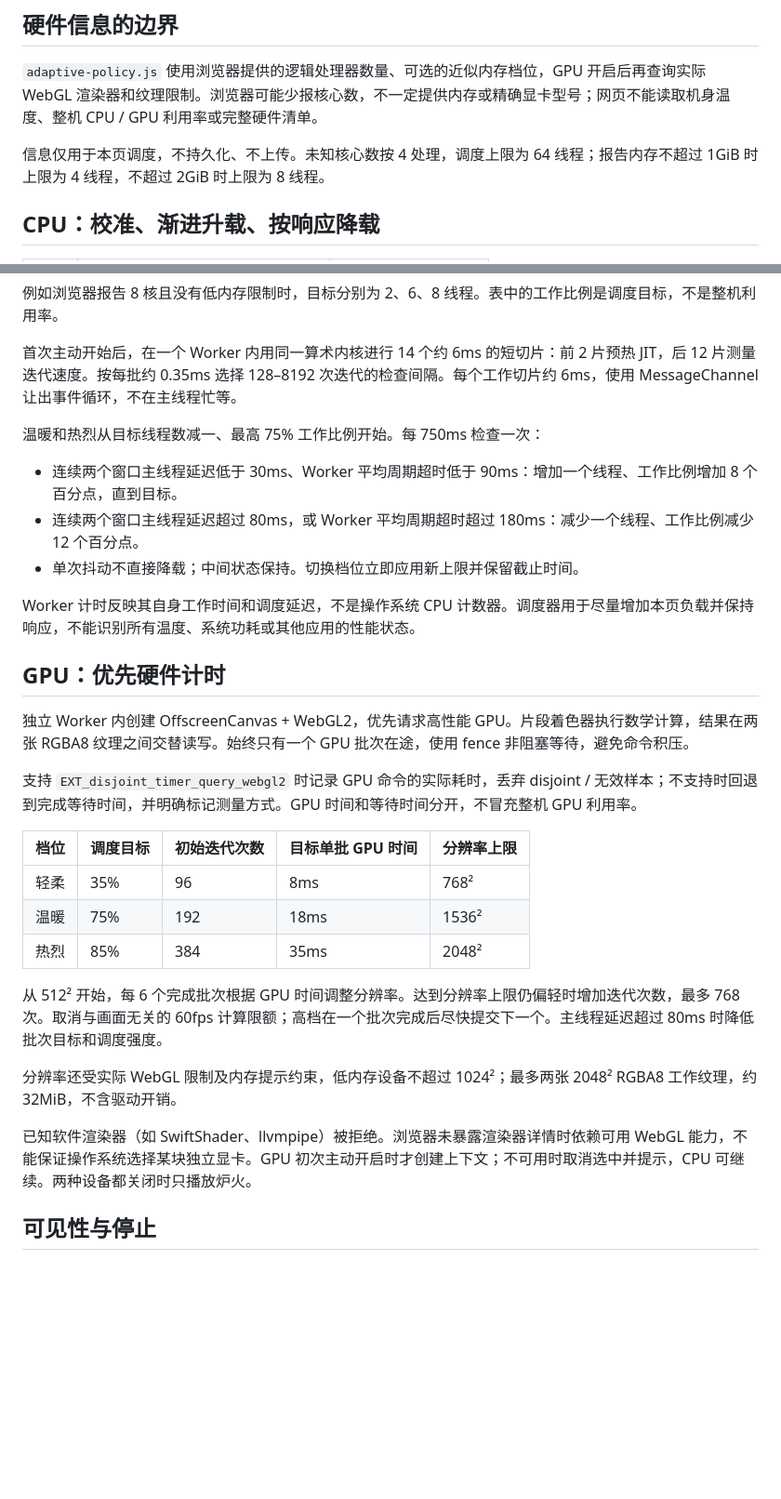
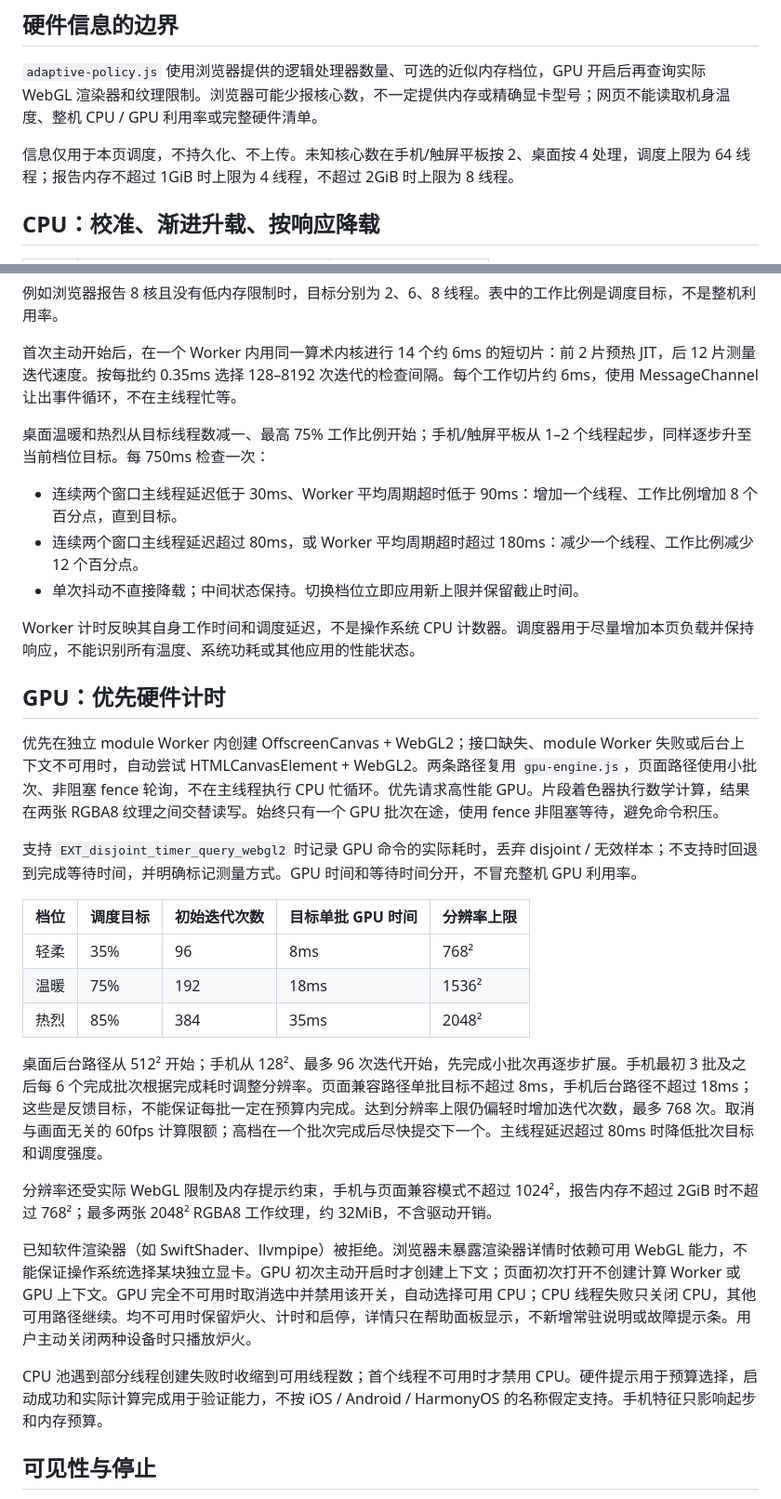
Before and after one commit to gongfpp/cyber-handwarmer, a Markdown page: docs/development.md, 2 parts joined by grey strips. Shown at 93% size. GitHub-like rendering; blank space fills up the shorter version.

```diff
--- a/docs/development.md
+++ b/docs/development.md
@@ -6,7 +6,7 @@
 
 `adaptive-policy.js` 使用浏览器提供的逻辑处理器数量、可选的近似内存档位，GPU 开启后再查询实际 WebGL 渲染器和纹理限制。浏览器可能少报核心数，不一定提供内存或精确显卡型号；网页不能读取机身温度、整机 CPU / GPU 利用率或完整硬件清单。
 
-信息仅用于本页调度，不持久化、不上传。未知核心数按 4 处理，调度上限为 64 线程；报告内存不超过 1GiB 时上限为 4 线程，不超过 2GiB 时上限为 8 线程。
+信息仅用于本页调度，不持久化、不上传。未知核心数在手机/触屏平板按 2、桌面按 4 处理，调度上限为 64 线程；报告内存不超过 1GiB 时上限为 4 线程，不超过 2GiB 时上限为 8 线程。
 
 ## CPU：校准、渐进升载、按响应降载
 
@@ -20,7 +20,7 @@
 
 首次主动开始后，在一个 Worker 内用同一算术内核进行 14 个约 6ms 的短切片：前 2 片预热 JIT，后 12 片测量迭代速度。按每批约 0.35ms 选择 128–8192 次迭代的检查间隔。每个工作切片约 6ms，使用 MessageChannel 让出事件循环，不在主线程忙等。
 
-温暖和热烈从目标线程数减一、最高 75% 工作比例开始。每 750ms 检查一次：
+桌面温暖和热烈从目标线程数减一、最高 75% 工作比例开始；手机/触屏平板从 1–2 个线程起步，同样逐步升至当前档位目标。每 750ms 检查一次：
 
 - 连续两个窗口主线程延迟低于 30ms、Worker 平均周期超时低于 90ms：增加一个线程、工作比例增加 8 个百分点，直到目标。
 - 连续两个窗口主线程延迟超过 80ms，或 Worker 平均周期超时超过 180ms：减少一个线程、工作比例减少 12 个百分点。
@@ -30,7 +30,7 @@ Worker 计时反映其自身工作时间和调度延迟，不是操作系统 CPU
 
 ## GPU：优先硬件计时
 
-独立 Worker 内创建 OffscreenCanvas + WebGL2，优先请求高性能 GPU。片段着色器执行数学计算，结果在两张 RGBA8 纹理之间交替读写。始终只有一个 GPU 批次在途，使用 fence 非阻塞等待，避免命令积压。
+优先在独立 module Worker 内创建 OffscreenCanvas + WebGL2；接口缺失、module Worker 失败或后台上下文不可用时，自动尝试 HTMLCanvasElement + WebGL2。两条路径复用 `gpu-engine.js`，页面路径使用小批次、非阻塞 fence 轮询，不在主线程执行 CPU 忙循环。优先请求高性能 GPU。片段着色器执行数学计算，结果在两张 RGBA8 纹理之间交替读写。始终只有一个 GPU 批次在途，使用 fence 非阻塞等待，避免命令积压。
 
 支持 `EXT_disjoint_timer_query_webgl2` 时记录 GPU 命令的实际耗时，丢弃 disjoint / 无效样本；不支持时回退到完成等待时间，并明确标记测量方式。GPU 时间和等待时间分开，不冒充整机 GPU 利用率。
 
@@ -40,11 +40,13 @@ Worker 计时反映其自身工作时间和调度延迟，不是操作系统 CPU
 | 温暖 | 75% | 192 | 18ms | 1536² |
 | 热烈 | 85% | 384 | 35ms | 2048² |
 
-从 512² 开始，每 6 个完成批次根据 GPU 时间调整分辨率。达到分辨率上限仍偏轻时增加迭代次数，最多 768 次。取消与画面无关的 60fps 计算限额；高档在一个批次完成后尽快提交下一个。主线程延迟超过 80ms 时降低批次目标和调度强度。
+桌面后台路径从 512² 开始；手机从 128²、最多 96 次迭代开始，先完成小批次再逐步扩展。手机最初 3 批及之后每 6 个完成批次根据完成耗时调整分辨率。页面兼容路径单批目标不超过 8ms，手机后台路径不超过 18ms；这些是反馈目标，不能保证每批一定在预算内完成。达到分辨率上限仍偏轻时增加迭代次数，最多 768 次。取消与画面无关的 60fps 计算限额；高档在一个批次完成后尽快提交下一个。主线程延迟超过 80ms 时降低批次目标和调度强度。
 
-分辨率还受实际 WebGL 限制及内存提示约束，低内存设备不超过 1024²；最多两张 2048² RGBA8 工作纹理，约 32MiB，不含驱动开销。
+分辨率还受实际 WebGL 限制及内存提示约束，手机与页面兼容模式不超过 1024²，报告内存不超过 2GiB 时不超过 768²；最多两张 2048² RGBA8 工作纹理，约 32MiB，不含驱动开销。
 
-已知软件渲染器（如 SwiftShader、llvmpipe）被拒绝。浏览器未暴露渲染器详情时依赖可用 WebGL 能力，不能保证操作系统选择某块独立显卡。GPU 初次主动开启时才创建上下文；不可用时取消选中并提示，CPU 可继续。两种设备都关闭时只播放炉火。
+已知软件渲染器（如 SwiftShader、llvmpipe）被拒绝。浏览器未暴露渲染器详情时依赖可用 WebGL 能力，不能保证操作系统选择某块独立显卡。GPU 初次主动开启时才创建上下文；页面初次打开不创建计算 Worker 或 GPU 上下文。GPU 完全不可用时取消选中并禁用该开关，自动选择可用 CPU；CPU 线程失败只关闭 CPU，其他可用路径继续。均不可用时保留炉火、计时和启停，详情只在帮助面板显示，不新增常驻说明或故障提示条。用户主动关闭两种设备时只播放炉火。
+
+CPU 池遇到部分线程创建失败时收缩到可用线程数；首个线程不可用时才禁用 CPU。硬件提示用于预算选择，启动成功和实际计算完成用于验证能力，不按 iOS / Android / HarmonyOS 的名称假定支持。手机特征只影响起步和内存预算。
 
 ## 可见性与停止
 
```
Also changed, not shown: other parts of docs/development.md (+10 -0 lines), README.md (+3 -1 lines), docs/desktop.png, docs/mobile.png, 13 other files.
